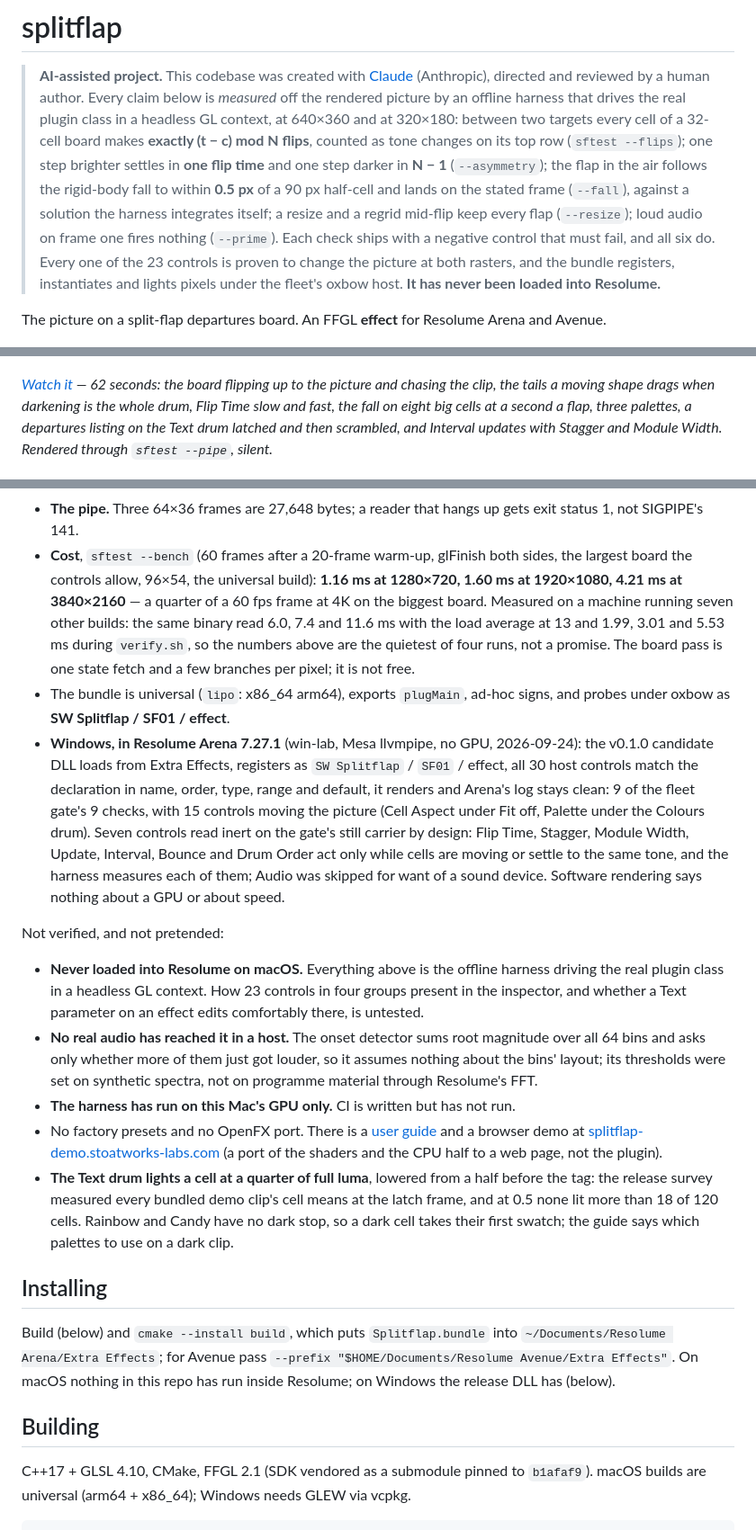
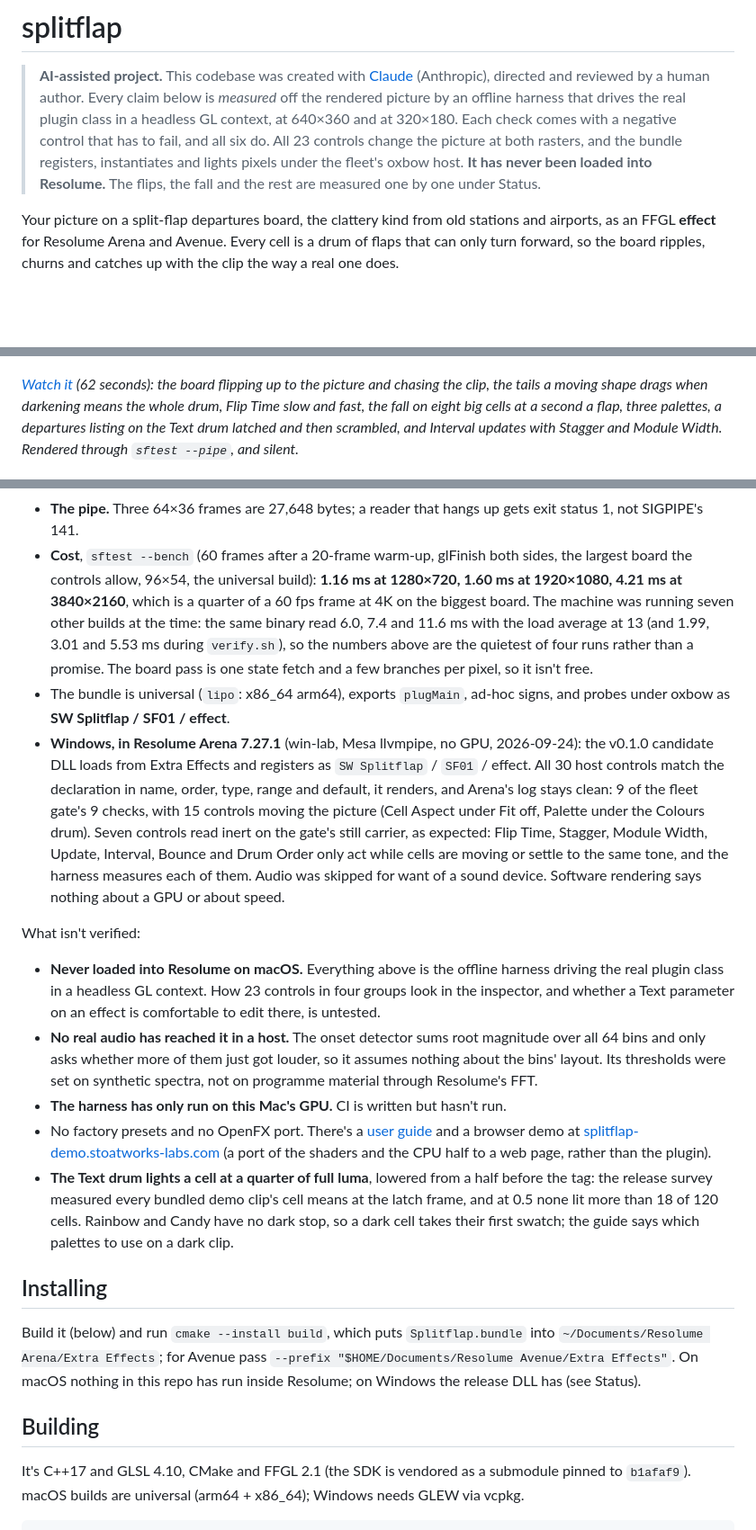
Before and after one commit to stoatworks-labs/splitflap, a Markdown page: README.md, 3 parts joined by grey strips. Shown at 90% size. Rendered like a GitHub page; blank space fills up the shorter version.

```diff
--- a/README.md
+++ b/README.md
@@ -3,21 +3,17 @@
 > **AI-assisted project.** This codebase was created with [Claude](https://claude.com/claude-code)
 > (Anthropic), directed and reviewed by a human author. Every claim below is
 > *measured* off the rendered picture by an offline harness that drives the
-> real plugin class in a headless GL context, at 640×360 and at 320×180: between
-> two targets every cell of a 32-cell board makes **exactly (t − c) mod N
-> flips**, counted as tone changes on its top row (`sftest --flips`); one step
-> brighter settles in **one flip time** and one step darker in **N − 1**
-> (`--asymmetry`); the flap in the air follows the rigid-body fall to within
-> **0.5 px** of a 90 px half-cell and lands on the stated frame (`--fall`), against
-> a solution the harness integrates itself; a resize and a regrid mid-flip
-> keep every flap (`--resize`); loud audio on frame one fires nothing
-> (`--prime`). Each check ships with a negative control that must fail, and all
-> six do. Every one of the 23 controls is proven to change the picture at both
-> rasters, and the bundle registers, instantiates and lights pixels under the
-> fleet's oxbow host. **It has never been loaded into Resolume.**
+> real plugin class in a headless GL context, at 640×360 and at 320×180. Each
+> check comes with a negative control that has to fail, and all six do. All 23
+> controls change the picture at both rasters, and the bundle registers,
+> instantiates and lights pixels under the fleet's oxbow host. **It has never
+> been loaded into Resolume.** The flips, the fall and the rest are measured
+> one by one under Status.
 
-The picture on a split-flap departures board. An FFGL **effect** for Resolume
-Arena and Avenue.
+Your picture on a split-flap departures board, the clattery kind from old stations and
+airports, as an FFGL **effect** for Resolume Arena and Avenue. Every cell is a drum of flaps
+that can only turn forward, so the board ripples, churns and catches up with the clip the
+way a real one does.
 
 ![A test card as a board of 32 by 18 flap cells, a ripple of half-flipped cells running across the gradient](docs/hero.png)
 
@@ -84,12 +80,12 @@ out of that one constraint. Nothing is animated by hand.
 
 [![Splitflap — the picture on a split-flap departures board, for Resolume](docs/video-thumb.png)](https://www.youtube.com/watch?v=72hGrIignmk)
 
-*[Watch it](https://www.youtube.com/watch?v=72hGrIignmk) — 62 seconds: the
+*[Watch it](https://www.youtube.com/watch?v=72hGrIignmk) (62 seconds): the
 board flipping up to the picture and chasing the clip, the tails a moving
-shape drags when darkening is the whole drum, Flip Time slow and fast, the
+shape drags when darkening means the whole drum, Flip Time slow and fast, the
 fall on eight big cells at a second a flap, three palettes, a departures
 listing on the Text drum latched and then scrambled, and Interval updates with
-Stagger and Module Width. Rendered through `sftest --pipe`, silent.*
+Stagger and Module Width. Rendered through `sftest --pipe`, and silent.*
 
 ![A 16 by 9 board of black flaps with GATE 9 lit in cream where the clip is bright](docs/text.png)
 
@@ -157,31 +153,31 @@ Verified, by measurement on this machine (Apple Silicon, macOS 26.4), with
   gets exit status 1, not SIGPIPE's 141.
 - **Cost**, `sftest --bench` (60 frames after a 20-frame warm-up, glFinish both
   sides, the largest board the controls allow, 96×54, the universal build):
-  **1.16 ms at 1280×720, 1.60 ms at 1920×1080, 4.21 ms at 3840×2160** — a
-  quarter of a 60 fps frame at 4K on the biggest board. Measured on a machine
-  running seven other builds: the same binary read 6.0, 7.4 and 11.6 ms with
-  the load average at 13 and 1.99, 3.01 and 5.53 ms during `verify.sh`, so
-  the numbers above are the quietest of four runs, not a promise. The board
-  pass is one state fetch and a few branches per pixel; it is not free.
+  **1.16 ms at 1280×720, 1.60 ms at 1920×1080, 4.21 ms at 3840×2160**, which is a
+  quarter of a 60 fps frame at 4K on the biggest board. The machine was running
+  seven other builds at the time: the same binary read 6.0, 7.4 and 11.6 ms with
+  the load average at 13 (and 1.99, 3.01 and 5.53 ms during `verify.sh`), so
+  the numbers above are the quietest of four runs rather than a promise. The board
+  pass is one state fetch and a few branches per pixel, so it isn't free.
 - The bundle is universal (`lipo`: x86_64 arm64), exports `plugMain`, ad-hoc
   signs, and probes under oxbow as **SW Splitflap / SF01 / effect**.
-- **Windows, in Resolume Arena 7.27.1** (win-lab, Mesa llvmpipe, no GPU, 2026-09-24): the v0.1.0 candidate DLL loads from Extra Effects, registers as `SW Splitflap` / `SF01` / effect, all 30 host controls match the declaration in name, order, type, range and default, it renders and Arena's log stays clean: 9 of the fleet gate's 9 checks, with 15 controls moving the picture (Cell Aspect under Fit off, Palette under the Colours drum). Seven controls read inert on the gate's still carrier by design: Flip Time, Stagger, Module Width, Update, Interval, Bounce and Drum Order act only while cells are moving or settle to the same tone, and the harness measures each of them; Audio was skipped for want of a sound device. Software rendering says nothing about a GPU or about speed.
+- **Windows, in Resolume Arena 7.27.1** (win-lab, Mesa llvmpipe, no GPU, 2026-09-24): the v0.1.0 candidate DLL loads from Extra Effects and registers as `SW Splitflap` / `SF01` / effect. All 30 host controls match the declaration in name, order, type, range and default, it renders, and Arena's log stays clean: 9 of the fleet gate's 9 checks, with 15 controls moving the picture (Cell Aspect under Fit off, Palette under the Colours drum). Seven controls read inert on the gate's still carrier, as expected: Flip Time, Stagger, Module Width, Update, Interval, Bounce and Drum Order only act while cells are moving or settle to the same tone, and the harness measures each of them. Audio was skipped for want of a sound device. Software rendering says nothing about a GPU or about speed.
 
-Not verified, and not pretended:
+What isn't verified:
 
 - **Never loaded into Resolume on macOS.** Everything above is the
   offline harness driving the real plugin class in a headless GL context. How
-  23 controls in four groups present in the inspector, and whether a Text
-  parameter on an effect edits comfortably there, is untested.
+  23 controls in four groups look in the inspector, and whether a Text
+  parameter on an effect is comfortable to edit there, is untested.
 - **No real audio has reached it in a host.** The onset detector sums root
-  magnitude over all 64 bins and asks only whether more of them just got
-  louder, so it assumes nothing about the bins' layout; its thresholds were
+  magnitude over all 64 bins and only asks whether more of them just got
+  louder, so it assumes nothing about the bins' layout. Its thresholds were
   set on synthetic spectra, not on programme material through Resolume's FFT.
-- **The harness has run on this Mac's GPU only.** CI is written but has not
+- **The harness has only run on this Mac's GPU.** CI is written but hasn't
   run.
-- No factory presets and no OpenFX port. There is a [user guide](https://stoatworks-labs.com/software/splitflap/guide/)
+- No factory presets and no OpenFX port. There's a [user guide](https://stoatworks-labs.com/software/splitflap/guide/)
   and a browser demo at [splitflap-demo.stoatworks-labs.com](https://splitflap-demo.stoatworks-labs.com)
-  (a port of the shaders and the CPU half to a web page, not the plugin).
+  (a port of the shaders and the CPU half to a web page, rather than the plugin).
 - **The Text drum lights a cell at a quarter of full luma**, lowered from a half before the
   tag: the release survey measured every bundled demo clip's cell means at the latch frame,
   and at 0.5 none lit more than 18 of 120 cells. Rainbow and Candy have no dark stop, so a
@@ -189,14 +185,14 @@ Not verified, and not pretended:
 
 ## Installing
 
-Build (below) and `cmake --install build`, which puts `Splitflap.bundle` into
+Build it (below) and run `cmake --install build`, which puts `Splitflap.bundle` into
 `~/Documents/Resolume Arena/Extra Effects`; for Avenue pass
 `--prefix "$HOME/Documents/Resolume Avenue/Extra Effects"`. On macOS nothing in
-this repo has run inside Resolume; on Windows the release DLL has (below).
+this repo has run inside Resolume; on Windows the release DLL has (see Status).
 
 ## Building
 
-C++17 + GLSL 4.10, CMake, FFGL 2.1 (SDK vendored as a submodule pinned to
+It's C++17 and GLSL 4.10, CMake and FFGL 2.1 (the SDK is vendored as a submodule pinned to
 `b1afaf9`). macOS builds are universal (arm64 + x86_64); Windows needs GLEW
 via vcpkg.
 
```
Also changed, not shown: other parts of README.md (+32 -31 lines), docs/USER-GUIDE.md (+117 -111 lines).
